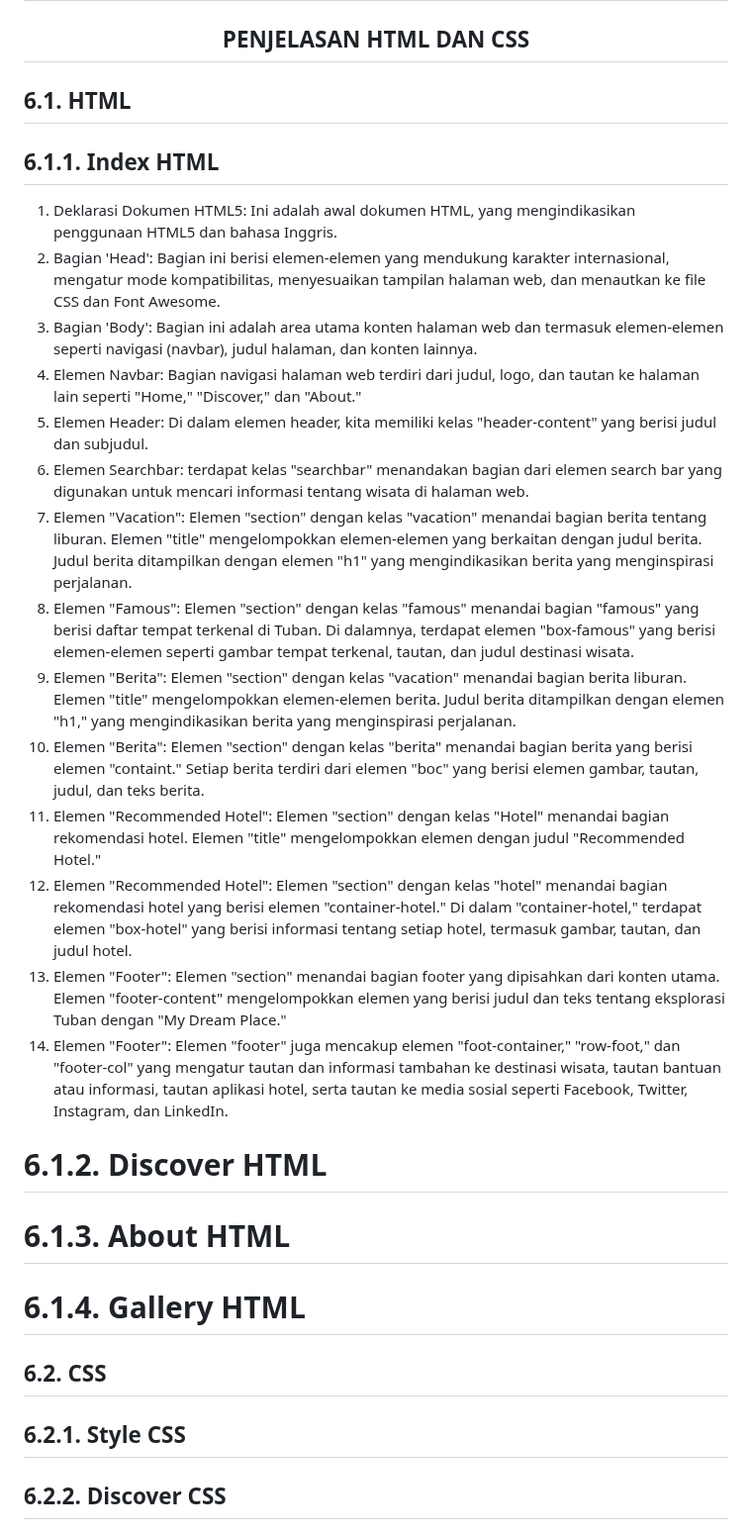
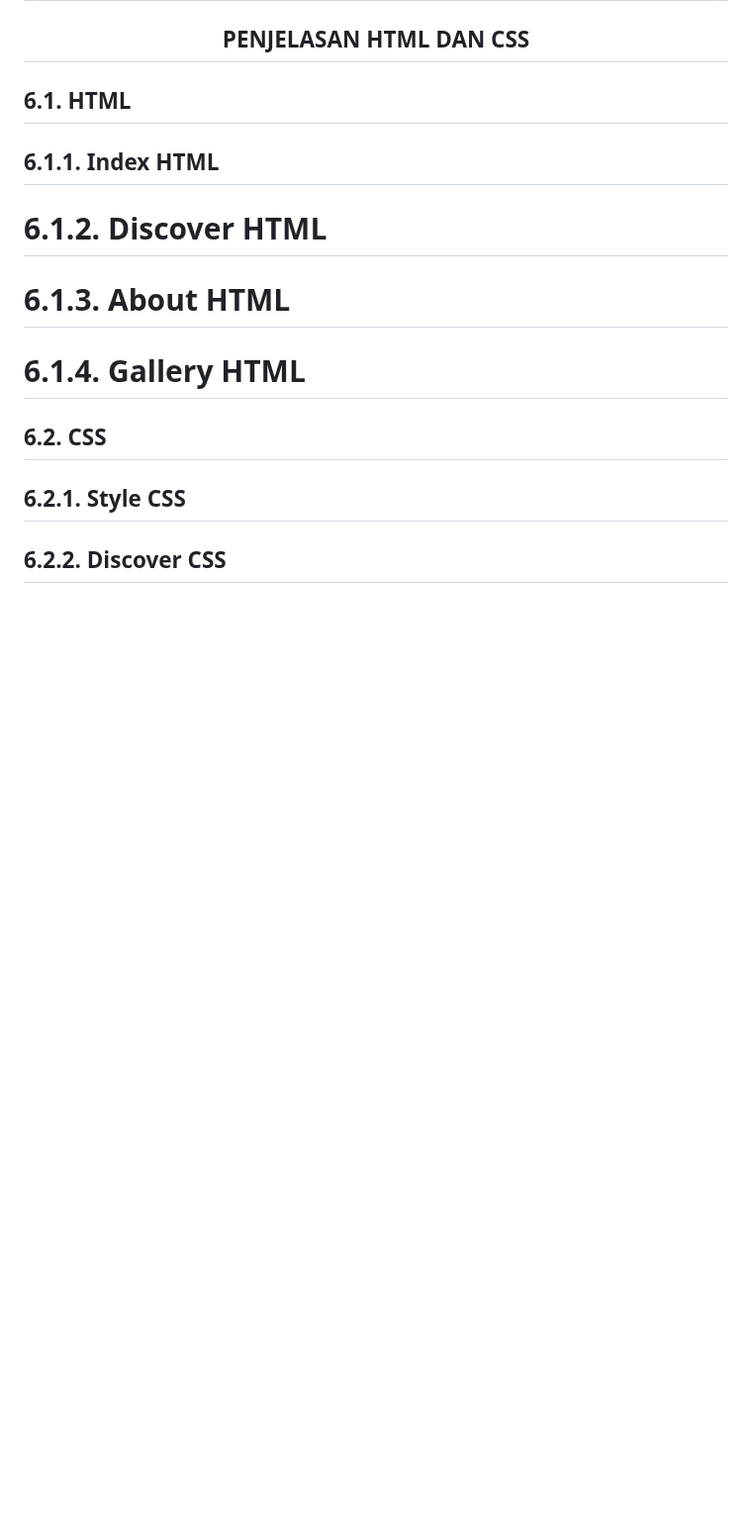
Before and after one commit to 22091397023KartikaFelicia/TubanSpace, a Markdown page: README.md, the part around the change. Shown at 99% size. Rendered like a GitHub page; blank space fills up the shorter version.

```diff
--- a/README.md
+++ b/README.md
@@ -324,20 +324,6 @@ Langkah-langkah Proses:
 
 ## 6.1.1. Index HTML
 
-1. Deklarasi Dokumen HTML5: Ini adalah awal dokumen HTML, yang mengindikasikan penggunaan HTML5 dan bahasa Inggris.
-2. Bagian 'Head': Bagian ini berisi elemen-elemen yang mendukung karakter internasional, mengatur mode kompatibilitas, menyesuaikan tampilan halaman web, dan menautkan ke file CSS dan Font Awesome.
-3. Bagian 'Body': Bagian ini adalah area utama konten halaman web dan termasuk elemen-elemen seperti navigasi (navbar), judul halaman, dan konten lainnya.
-4. Elemen Navbar: Bagian navigasi halaman web terdiri dari judul, logo, dan tautan ke halaman lain seperti "Home," "Discover," dan "About."
-5. Elemen Header: Di dalam elemen header, kita memiliki kelas "header-content" yang berisi judul dan subjudul.
-6. Elemen Searchbar: terdapat kelas "searchbar" menandakan bagian dari elemen search bar yang digunakan untuk mencari informasi tentang wisata di halaman web.
-7. Elemen "Vacation": Elemen "section" dengan kelas "vacation" menandai bagian berita tentang liburan. Elemen "title" mengelompokkan elemen-elemen yang berkaitan dengan judul berita. Judul berita ditampilkan dengan elemen "h1" yang mengindikasikan berita yang menginspirasi perjalanan.
-8. Elemen "Famous": Elemen "section" dengan kelas "famous" menandai bagian "famous" yang berisi daftar tempat terkenal di Tuban. Di dalamnya, terdapat elemen "box-famous" yang berisi elemen-elemen seperti gambar tempat terkenal, tautan, dan judul destinasi wisata.
-9. Elemen "Berita": Elemen "section" dengan kelas "vacation" menandai bagian berita liburan. Elemen "title" mengelompokkan elemen-elemen berita. Judul berita ditampilkan dengan elemen "h1," yang mengindikasikan berita yang menginspirasi perjalanan.
-10. Elemen "Berita": Elemen "section" dengan kelas "berita" menandai bagian berita yang berisi elemen "containt." Setiap berita terdiri dari elemen "boc" yang berisi elemen gambar, tautan, judul, dan teks berita.
-11. Elemen "Recommended Hotel": Elemen "section" dengan kelas "Hotel" menandai bagian rekomendasi hotel. Elemen "title" mengelompokkan elemen dengan judul "Recommended Hotel."
-12. Elemen "Recommended Hotel": Elemen "section" dengan kelas "hotel" menandai bagian rekomendasi hotel yang berisi elemen "container-hotel." Di dalam "container-hotel," terdapat elemen "box-hotel" yang berisi informasi tentang setiap hotel, termasuk gambar, tautan, dan judul hotel.
-13. Elemen "Footer": Elemen "section" menandai bagian footer yang dipisahkan dari konten utama. Elemen "footer-content" mengelompokkan elemen yang berisi judul dan teks tentang eksplorasi Tuban dengan "My Dream Place."
-14. Elemen "Footer": Elemen "footer" juga mencakup elemen "foot-container," "row-foot," dan "footer-col" yang mengatur tautan dan informasi tambahan ke destinasi wisata, tautan bantuan atau informasi, tautan aplikasi hotel, serta tautan ke media sosial seperti Facebook, Twitter, Instagram, dan LinkedIn.
 
 # 6.1.2. Discover HTML
 
```
